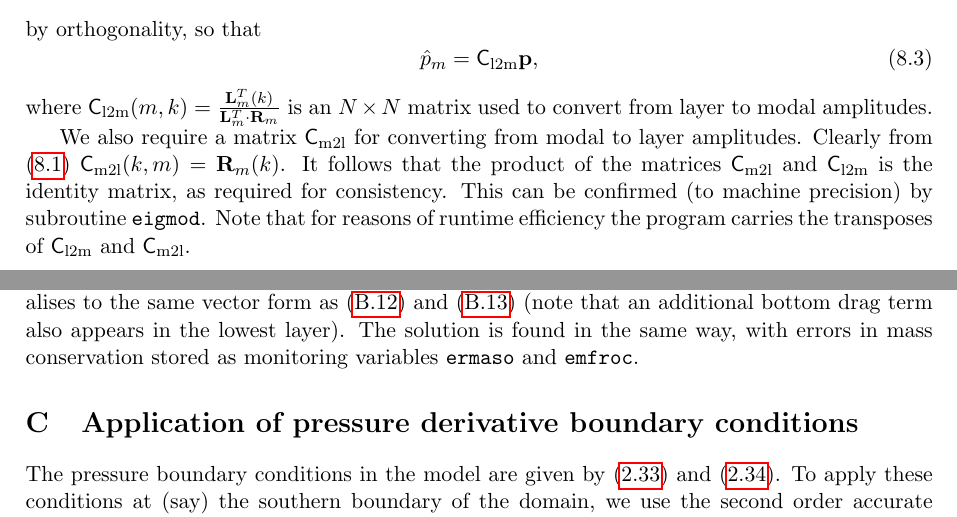
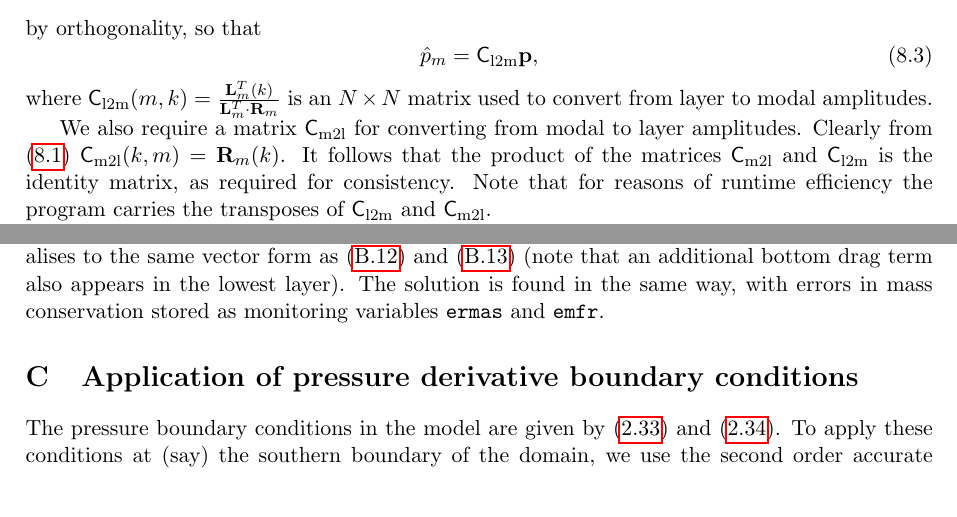
Before and after one commit to BreakawayLabs/openqg, a LaTeX document (doc/openqg-guide/openqg.tex): two parts of pages 20 and 37 of 43, joined at a grey line, cut so that both start at the same text. Compiled offline with pdfLaTeX.

Commit message:
openqg-2 Fix oudated documentation

```diff
--- a/doc/openqg-guide/openqg.tex
+++ b/doc/openqg-guide/openqg.tex
@@ -1034,7 +1034,6 @@ We also require a matrix $\cml$ for converting from modal to layer
 amplitudes.
 Clearly from (\ref{eq:deco1}) $\cml (k,m) =  \vc{R}_m(k)$.
 It follows that the product of the matrices $\cml$ and $\clm$  is the identity matrix, as required for consistency.
-This can be confirmed (to machine precision) by subroutine \verb=eigmod=.
 Note that  for reasons of runtime efficiency the program carries the transposes of  $\clm$ and $\cml$.
 
 Substitute the expansion (\ref{eq:deco1}) into the vector equation (\ref{eq:matr2b}):
@@ -1789,7 +1788,7 @@ In either case, we can write the full constraints as
 - \frac{f_0^2}{\HH{o}{1}}\int w^{(n)} \, dx  + \at{o} \int \p{o}{1}_{3y}^{(n-0.5)}\, dx- \ah{o} \int \p{o}{1}_{5y}^{(n-0.5)}\, dx.
 \end{multline}
 With the exceptions of the $\ek{o}$ term and the additional Laplacian diffusion term, this generalises to the same vector form as (\ref{eq:south2}) and (\ref{eq:north2}) (note that an additional bottom drag term also appears in the lowest layer).
-The solution is found in the same way, with errors in mass conservation stored as monitoring variables \verb=ermaso= and \verb=emfroc=.
+The solution is found in the same way, with errors in mass conservation stored as monitoring variables \verb=ermas= and \verb=emfr=.
 
 
 \section{Application of pressure derivative boundary conditions}\label{app:bcs}
```
